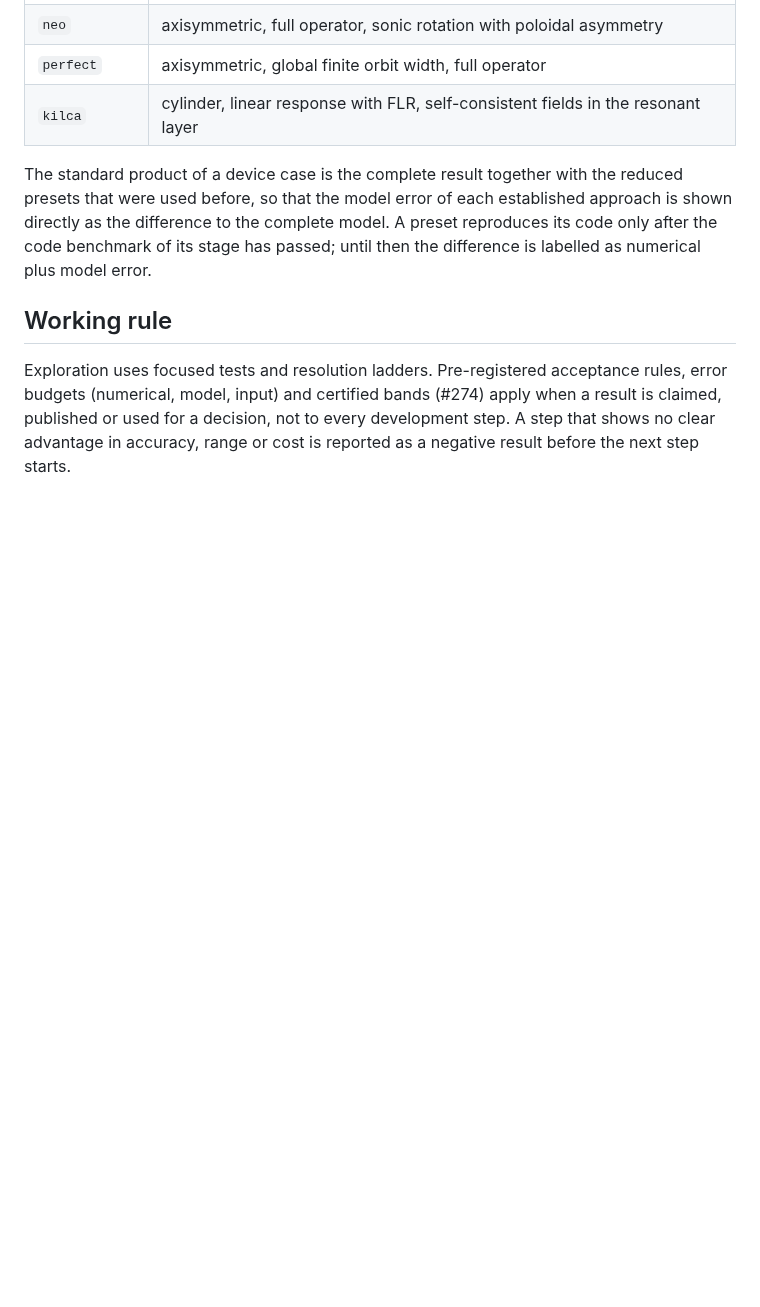
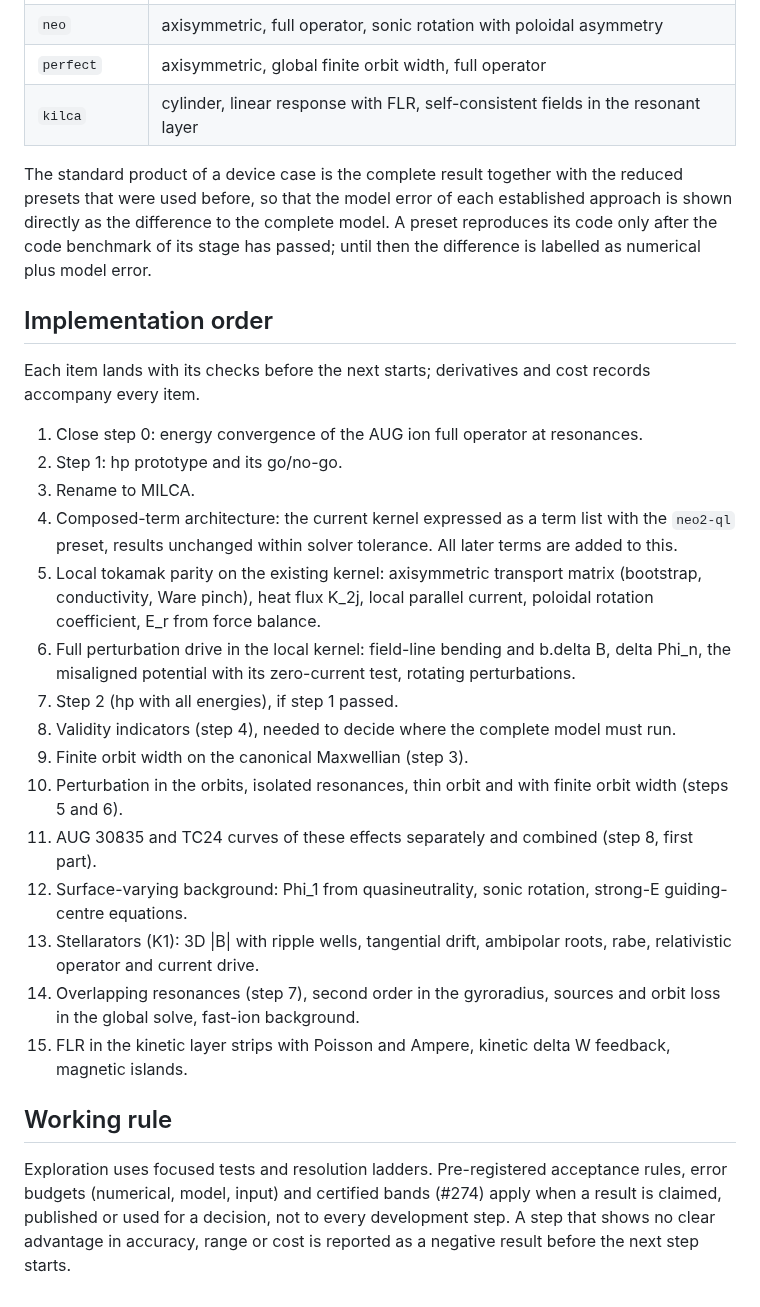
Before and after one commit to itpplasma/kin6d, a Markdown page: docs/drift-kinetics-extensions.md, the part around the change. GitHub-like rendering; blank space fills up the shorter version.

Commit message:
Order the implementation of the drift-kinetic scope

```diff
--- a/docs/drift-kinetics-extensions.md
+++ b/docs/drift-kinetics-extensions.md
@@ -212,6 +212,36 @@ that were used before, so that the model error of each established approach is s
 the difference to the complete model. A preset reproduces its code only after the code benchmark
 of its stage has passed; until then the difference is labelled as numerical plus model error.
 
+## Implementation order
+
+Each item lands with its checks before the next starts; derivatives and cost records accompany
+every item.
+
+1. Close step 0: energy convergence of the AUG ion full operator at resonances.
+2. Step 1: hp prototype and its go/no-go.
+3. Rename to MILCA.
+4. Composed-term architecture: the current kernel expressed as a term list with the `neo2-ql`
+   preset, results unchanged within solver tolerance. All later terms are added to this.
+5. Local tokamak parity on the existing kernel: axisymmetric transport matrix (bootstrap,
+   conductivity, Ware pinch), heat flux K_2j, local parallel current, poloidal rotation coefficient,
+   E_r from force balance.
+6. Full perturbation drive in the local kernel: field-line bending and b.delta B, delta Phi_n, the
+   misaligned potential with its zero-current test, rotating perturbations.
+7. Step 2 (hp with all energies), if step 1 passed.
+8. Validity indicators (step 4), needed to decide where the complete model must run.
+9. Finite orbit width on the canonical Maxwellian (step 3).
+10. Perturbation in the orbits, isolated resonances, thin orbit and with finite orbit width
+    (steps 5 and 6).
+11. AUG 30835 and TC24 curves of these effects separately and combined (step 8, first part).
+12. Surface-varying background: Phi_1 from quasineutrality, sonic rotation, strong-E guiding-centre
+    equations.
+13. Stellarators (K1): 3D |B| with ripple wells, tangential drift, ambipolar roots, rabe,
+    relativistic operator and current drive.
+14. Overlapping resonances (step 7), second order in the gyroradius, sources and orbit loss in the
+    global solve, fast-ion background.
+15. FLR in the kinetic layer strips with Poisson and Ampere, kinetic delta W feedback, magnetic
+    islands.
+
 ## Working rule
 
 Exploration uses focused tests and resolution ladders. Pre-registered acceptance rules, error
```
